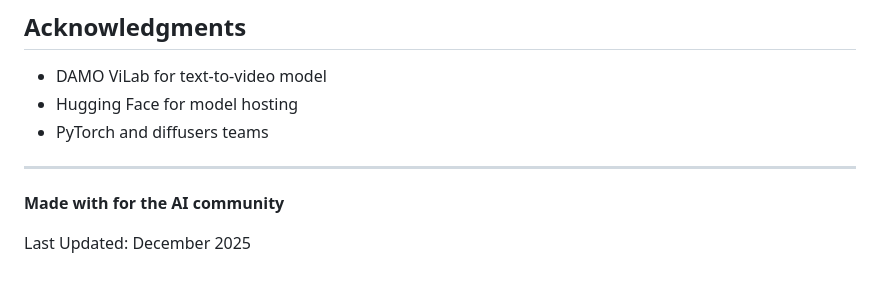
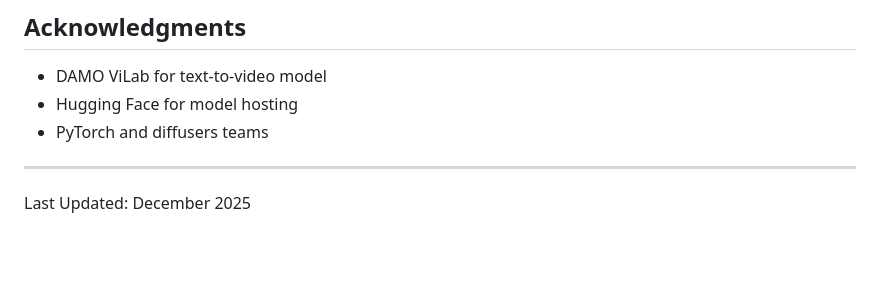
Before and after one commit to Sreeshanth25503/Text---Video-Generator, a Markdown page: README.md, the part around the change. Drawn GitHub-style; blank space fills up the shorter version.

Commit message:
Remove community message from README
Removed the 'Made with ❤️ for the AI community' line.

```diff
--- a/README.md
+++ b/README.md
@@ -199,6 +199,4 @@ MIT License - See [LICENSE](LICENSE)
 
 ---
 
-**Made with  for the AI community**
-
 Last Updated: December 2025
```
